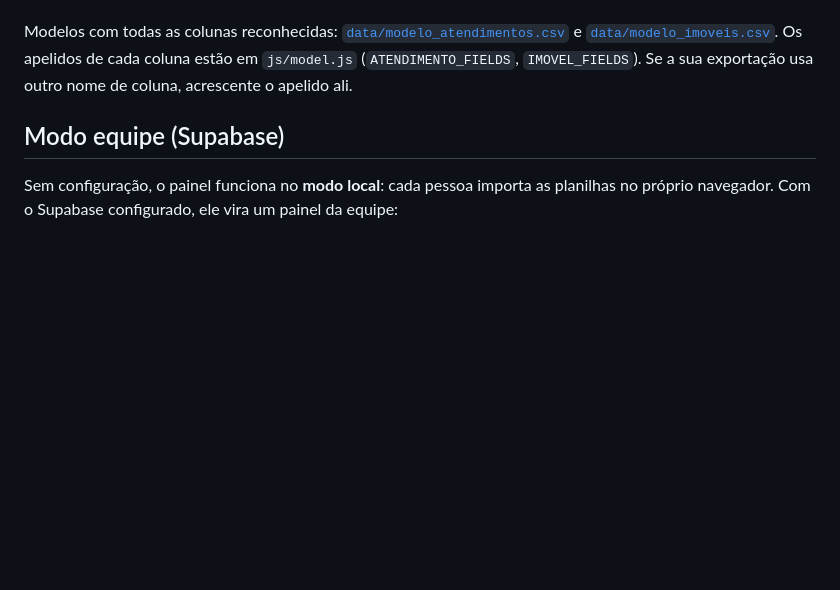
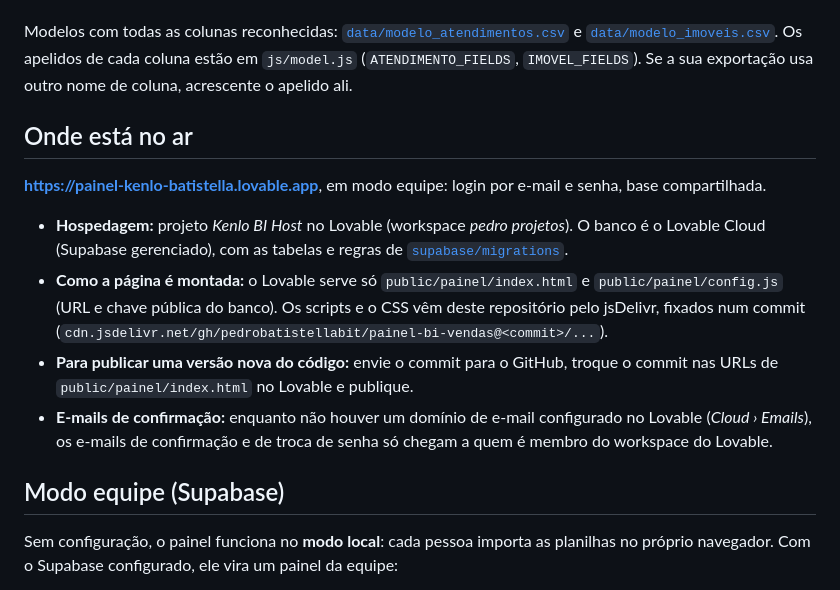
Before and after one commit to pedrobatistellabit/painel-bi-vendas, a Markdown page: README.md, the part around the change. GitHub-like rendering; blank space fills up the shorter version.

Commit message:
README: endereço publicado e como atualizar a versão no Lovable
Co-Authored-By: Claude Opus 5.5 <noreply@anthropic.com>
Claude-Session: https://claude.ai/code/session_01URFtzcyCkFahr53c1LgtgJ

```diff
--- a/README.md
+++ b/README.md
@@ -37,6 +37,15 @@ Base: os artigos da central de ajuda do Kenlo, pasta *Imob - Kenlo Inteligência
 4. O painel reconhece as colunas pelo nome, sem diferenciar acentos ou maiúsculas, e mostra quais encontrou. Datas `dd/mm/aaaa`, valores `R$ 1.234,56` e serial de data do Excel são aceitos. O tipo de planilha é detectado sozinho.
 
 Modelos com todas as colunas reconhecidas: [`data/modelo_atendimentos.csv`](data/modelo_atendimentos.csv) e [`data/modelo_imoveis.csv`](data/modelo_imoveis.csv). Os apelidos de cada coluna estão em `js/model.js` (`ATENDIMENTO_FIELDS`, `IMOVEL_FIELDS`). Se a sua exportação usa outro nome de coluna, acrescente o apelido ali.
+
+## Onde está no ar
+
+**https://painel-kenlo-batistella.lovable.app**, em modo equipe: login por e-mail e senha, base compartilhada.
+
+- **Hospedagem:** projeto *Kenlo BI Host* no Lovable (workspace *pedro projetos*). O banco é o Lovable Cloud (Supabase gerenciado), com as tabelas e regras de [`supabase/migrations`](supabase/migrations).
+- **Como a página é montada:** o Lovable serve só `public/painel/index.html` e `public/painel/config.js` (URL e chave pública do banco). Os scripts e o CSS vêm deste repositório pelo jsDelivr, fixados num commit (`cdn.jsdelivr.net/gh/pedrobatistellabit/painel-bi-vendas@<commit>/...`).
+- **Para publicar uma versão nova do código:** envie o commit para o GitHub, troque o commit nas URLs de `public/painel/index.html` no Lovable e publique.
+- **E-mails de confirmação:** enquanto não houver um domínio de e-mail configurado no Lovable (*Cloud › Emails*), os e-mails de confirmação e de troca de senha só chegam a quem é membro do workspace do Lovable.
 
 ## Modo equipe (Supabase)
 
```
